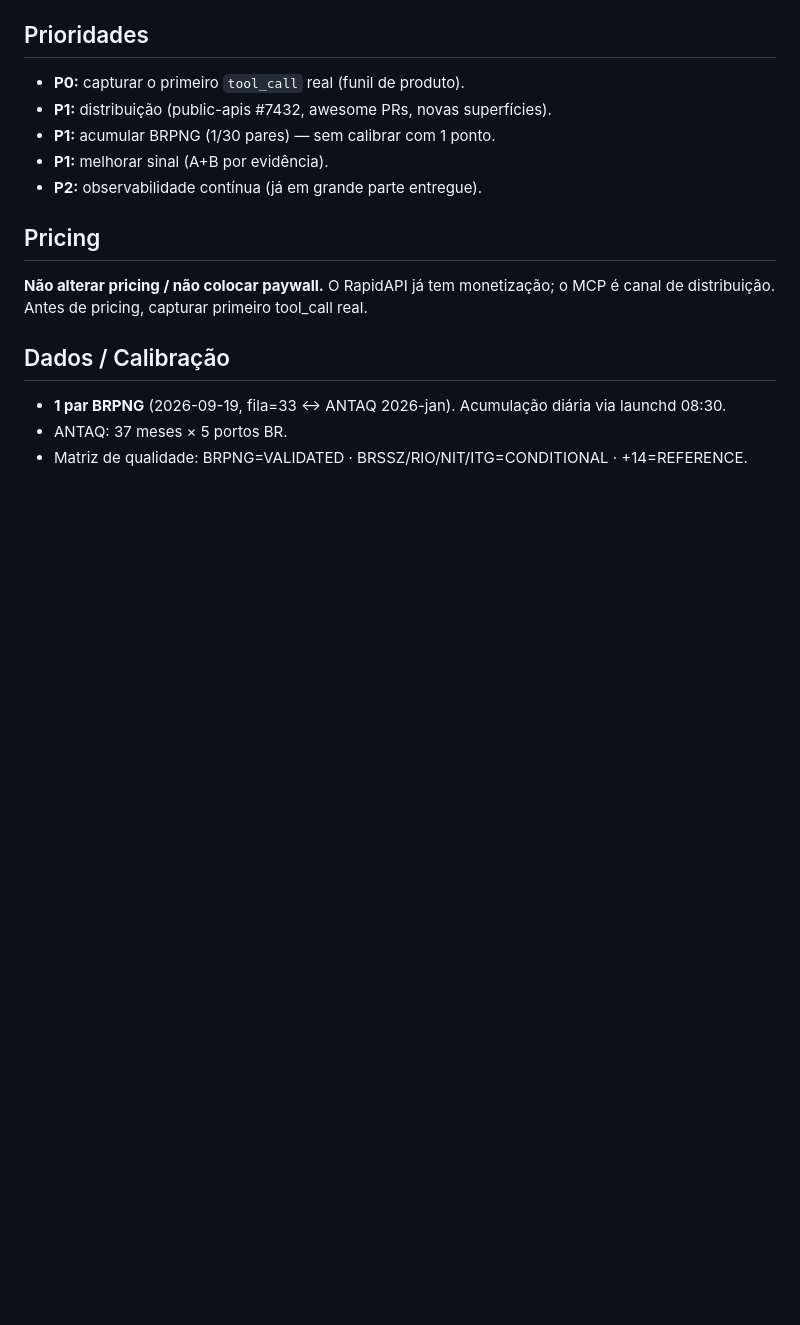
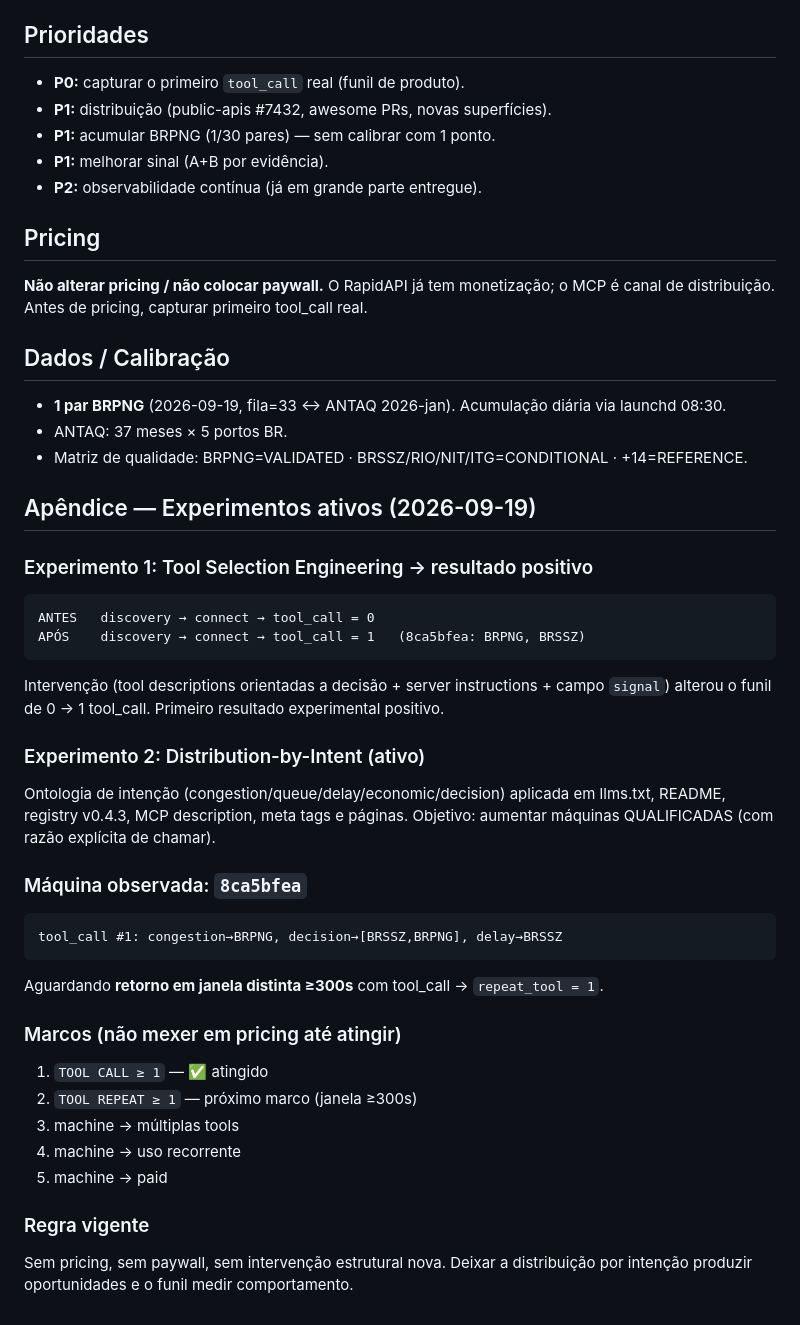
Before and after one commit to belegante-byte/aetherx-oracle-engine, a Markdown page: docs/report-estado-2026-09-19.md, the part around the change. Drawn GitHub-style; blank space fills up the shorter version.

Commit message:
docs(experimento): registrar experimentos ativos + marco TOOL REPEAT=1 + maquina observada 8ca5bfea

````diff
--- a/docs/report-estado-2026-09-19.md
+++ b/docs/report-estado-2026-09-19.md
@@ -81,3 +81,34 @@ o MCP é canal de distribuição. Antes de pricing, capturar primeiro tool_call
 - **1 par BRPNG** (2026-09-19, fila=33 ↔ ANTAQ 2026-jan). Acumulação diária via launchd 08:30.
 - ANTAQ: 37 meses × 5 portos BR.
 - Matriz de qualidade: BRPNG=VALIDATED · BRSSZ/RIO/NIT/ITG=CONDITIONAL · +14=REFERENCE.
+## Apêndice — Experimentos ativos (2026-09-19)
+
+### Experimento 1: Tool Selection Engineering → resultado positivo
+```
+ANTES   discovery → connect → tool_call = 0
+APÓS    discovery → connect → tool_call = 1   (8ca5bfea: BRPNG, BRSSZ)
+```
+Intervenção (tool descriptions orientadas a decisão + server instructions + campo `signal`)
+alterou o funil de 0 → 1 tool_call. Primeiro resultado experimental positivo.
+
+### Experimento 2: Distribution-by-Intent (ativo)
+Ontologia de intenção (congestion/queue/delay/economic/decision) aplicada em
+llms.txt, README, registry v0.4.3, MCP description, meta tags e páginas.
+Objetivo: aumentar máquinas QUALIFICADAS (com razão explícita de chamar).
+
+### Máquina observada: `8ca5bfea`
+```
+tool_call #1: congestion→BRPNG, decision→[BRSSZ,BRPNG], delay→BRSSZ
+```
+Aguardando **retorno em janela distinta ≥300s** com tool_call → `repeat_tool = 1`.
+
+### Marcos (não mexer em pricing até atingir)
+1. `TOOL CALL ≥ 1` — ✅ atingido
+2. `TOOL REPEAT ≥ 1` — próximo marco (janela ≥300s)
+3. machine → múltiplas tools
+4. machine → uso recorrente
+5. machine → paid
+
+### Regra vigente
+Sem pricing, sem paywall, sem intervenção estrutural nova. Deixar a distribuição
+por intenção produzir oportunidades e o funil medir comportamento.
````
